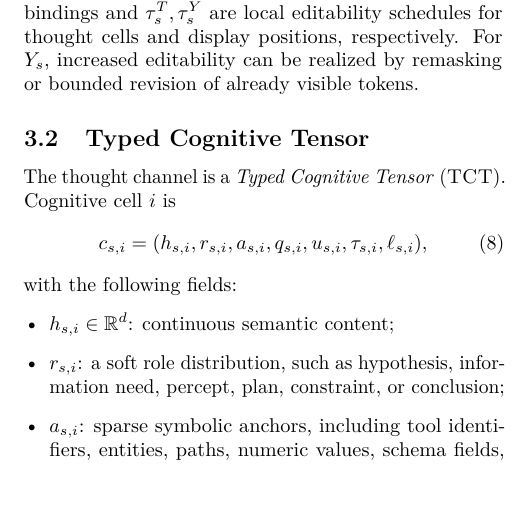
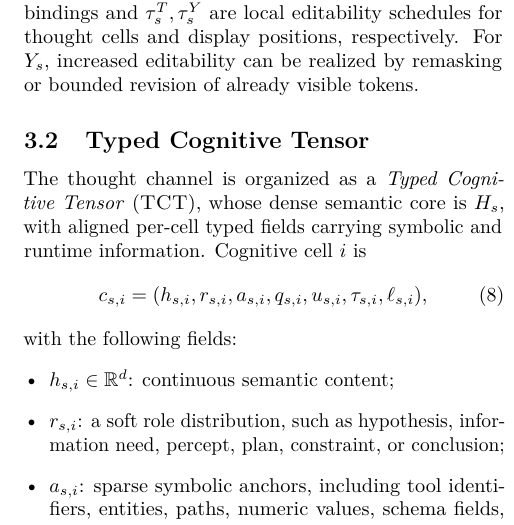
Before and after one commit to fwerkor/continuous-interaction-diffusion-paper, a LaTeX paper (paper.tex, which reads sections/03-method.tex): part of one column of page 7 of 20, cut so that both start at the same text, the shorter picture padded with empty space. Compiled offline with pdfLaTeX.

Commit message:
paper: clarify TCT semantic core

```diff
--- a/sections/03-method.tex
+++ b/sections/03-method.tex
@@ -62,7 +62,7 @@ where $\mathcal{P}_s$ denotes perceptual projections from active bindings and $\
 \subsection{Typed Cognitive Tensor}
 \label{sec:tct}
 
-The thought channel is a \emph{Typed Cognitive Tensor} (\tct). Cognitive cell $i$ is
+The thought channel is organized as a \emph{Typed Cognitive Tensor} (\tct), whose dense semantic core is $H_s$, with aligned per-cell typed fields carrying symbolic and runtime information. Cognitive cell $i$ is
 \begin{equation}
   c_{s,i} = (h_{s,i}, r_{s,i}, a_{s,i}, q_{s,i}, u_{s,i}, \tau_{s,i}, \ell_{s,i}),
   \label{eq:cognitive-cell}
```
